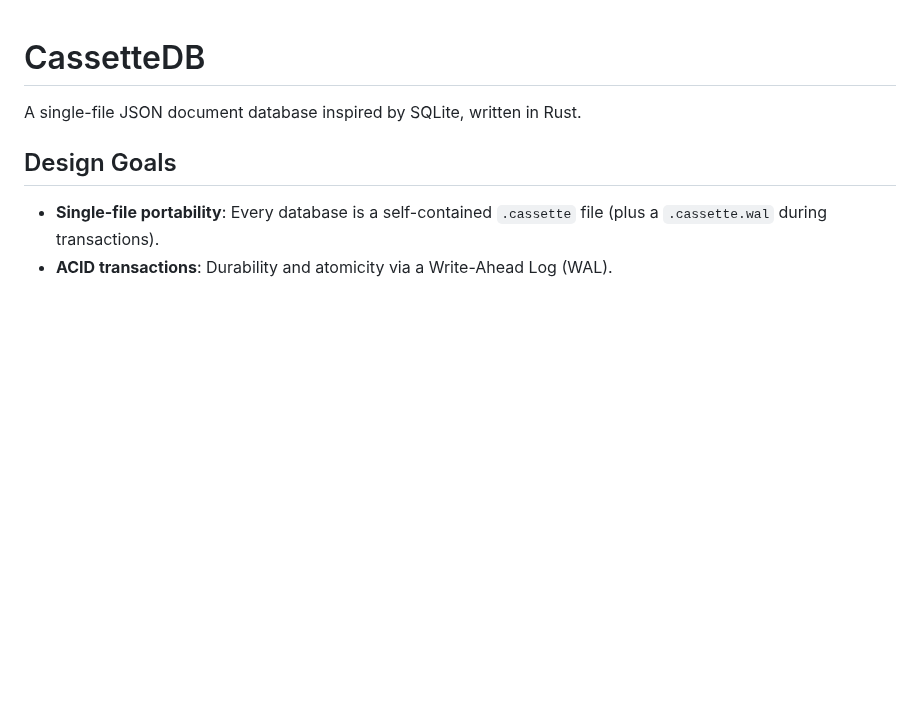
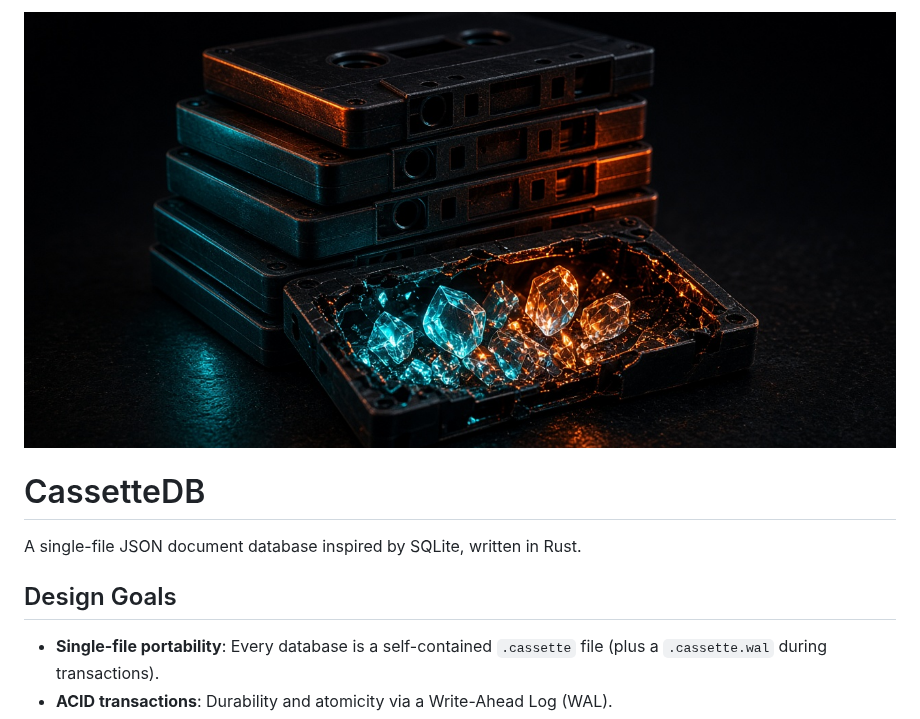
Before and after one commit to synthalorian/cassettedb, a Markdown page: README.md, the part around the change. Rendered like a GitHub page; pictures changed too: .github/preview.png (added); blank space fills up the shorter version.

Commit message:
Add repo preview image

```diff
--- a/README.md
+++ b/README.md
@@ -1,3 +1,5 @@
+![cassettedb](.github/preview.png)
+
 # CassetteDB
 
 A single-file JSON document database inspired by SQLite, written in Rust.
```
